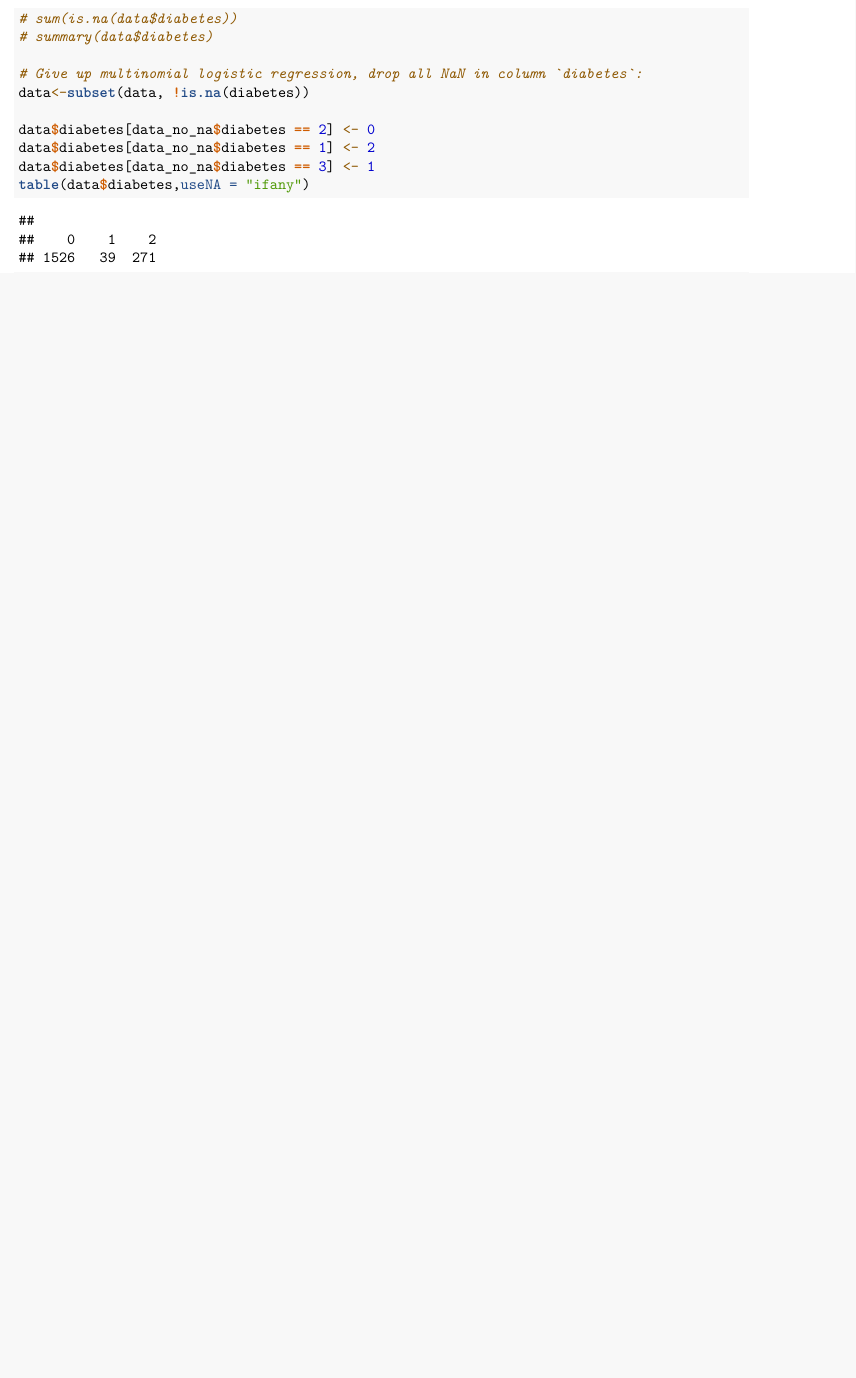
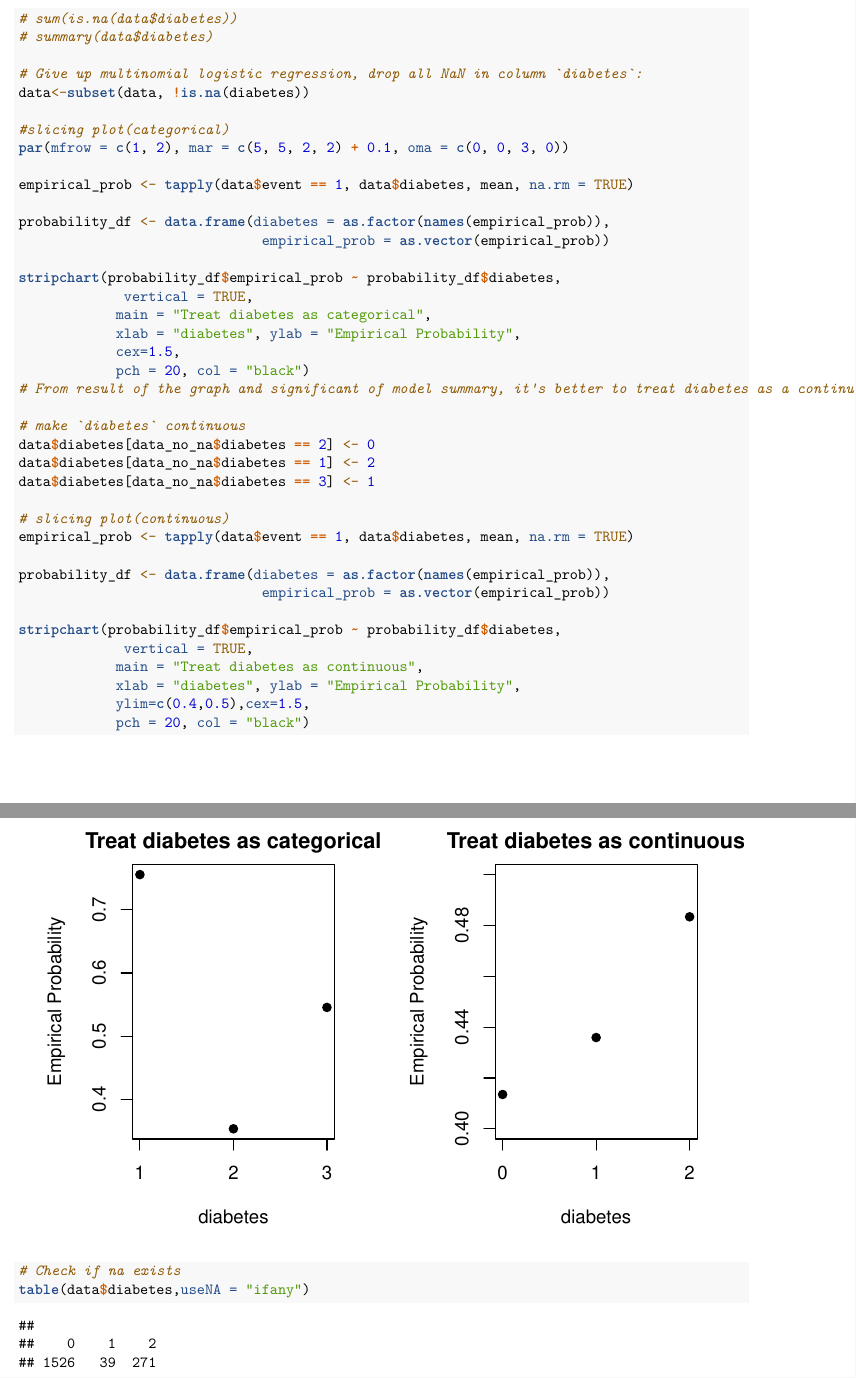
Before and after one commit to Ryanzzp97/STSCI-4110-5160-Prelim2, an R Markdown document (Code/Data_Cleaning.Rmd): part of page 16 of 24 before the commit and two parts of pages 16 and 17 of 24 after it, the two joined at a grey line, cut so that both start at the same text, the shorter picture padded with empty space. Rendered offline with R 4.5, knitr and Pandoc, then LaTeX, with nearby package versions; some code elsewhere in the file could not run offline.

Commit message:
diabetes: slicing plot
Add slicing plot as proof for treating diabetes as numeric

````diff
--- a/Code/Data_Cleaning.Rmd
+++ b/Code/Data_Cleaning.Rmd
@@ -229,9 +229,41 @@ CMHtest(diabete_tab)
 # Give up multinomial logistic regression, drop all NaN in column `diabetes`:
 data<-subset(data, !is.na(diabetes))
 
+#slicing plot(categorical)
+par(mfrow = c(1, 2), mar = c(5, 5, 2, 2) + 0.1, oma = c(0, 0, 3, 0))
+
+empirical_prob <- tapply(data$event == 1, data$diabetes, mean, na.rm = TRUE)
+
+probability_df <- data.frame(diabetes = as.factor(names(empirical_prob)),
+                              empirical_prob = as.vector(empirical_prob))
+
+stripchart(probability_df$empirical_prob ~ probability_df$diabetes,
+             vertical = TRUE,
+            main = "Treat diabetes as categorical",
+            xlab = "diabetes", ylab = "Empirical Probability",
+            cex=1.5,
+            pch = 20, col = "black")
+# From result of the graph and significant of model summary, it's better to treat diabetes as a continuous numeric variable
+
+# make `diabetes` continuous
 data$diabetes[data_no_na$diabetes == 2] <- 0
 data$diabetes[data_no_na$diabetes == 1] <- 2
 data$diabetes[data_no_na$diabetes == 3] <- 1
+
+# slicing plot(continuous)
+empirical_prob <- tapply(data$event == 1, data$diabetes, mean, na.rm = TRUE)
+
+probability_df <- data.frame(diabetes = as.factor(names(empirical_prob)),
+                              empirical_prob = as.vector(empirical_prob))
+
+stripchart(probability_df$empirical_prob ~ probability_df$diabetes,
+             vertical = TRUE,
+            main = "Treat diabetes as continuous",
+            xlab = "diabetes", ylab = "Empirical Probability",
+            ylim=c(0.4,0.5),cex=1.5,
+            pch = 20, col = "black")
+
+# Check if na exists
 table(data$diabetes,useNA = "ifany")
 ```
 
````
